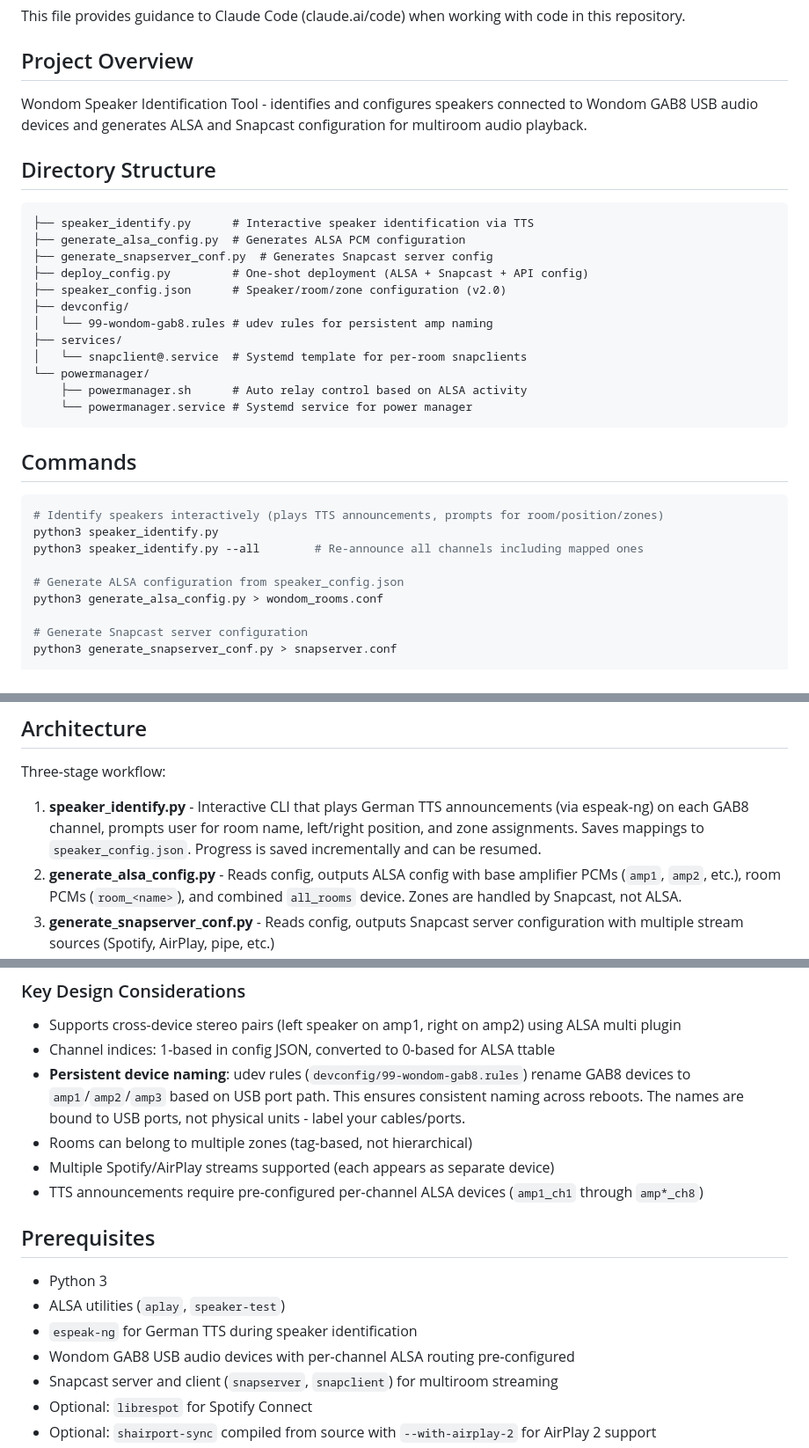
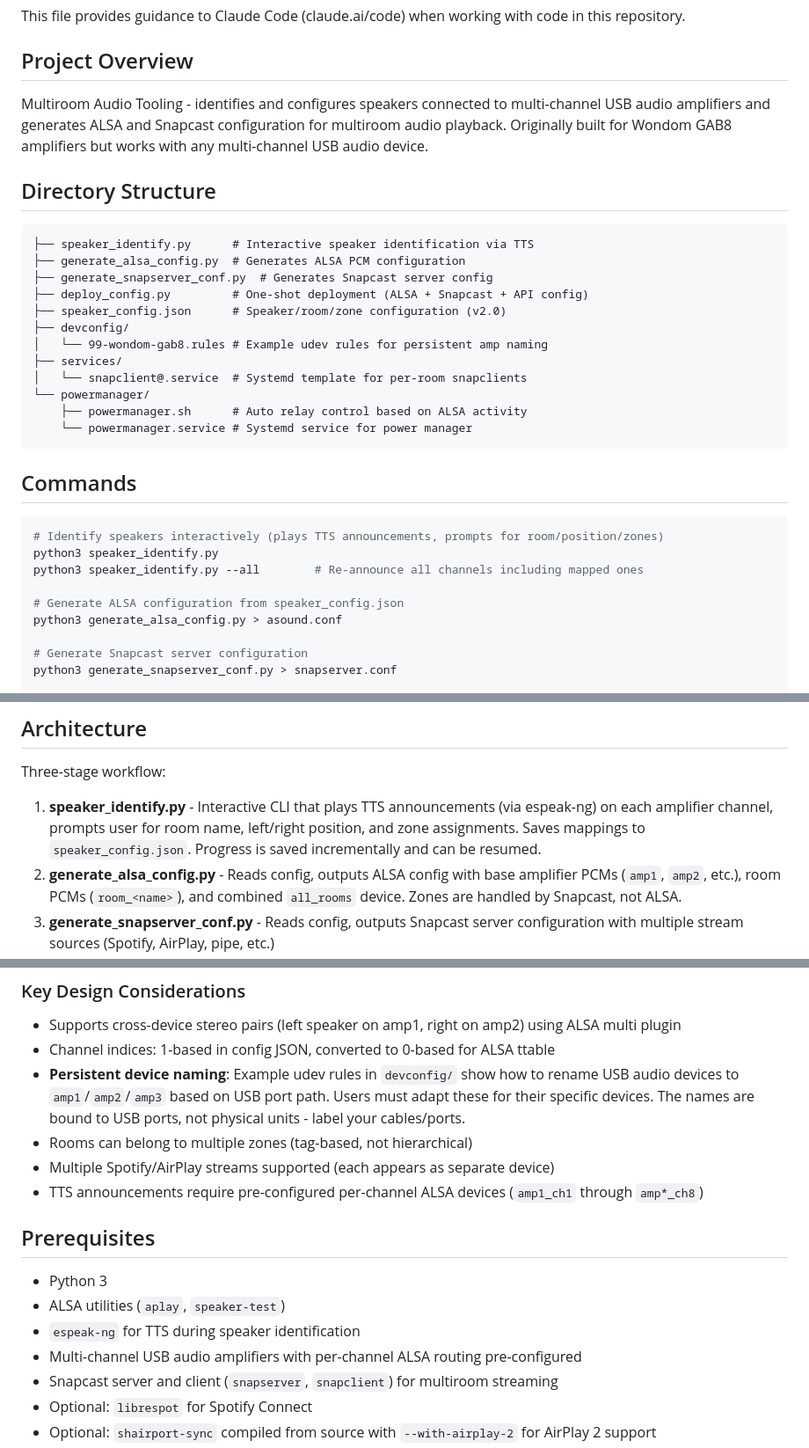
Before and after one commit to tobsch/snappy, a Markdown page: CLAUDE.md, 3 parts joined by grey strips. Shown at 88% size. GitHub-like rendering.

```diff
--- a/CLAUDE.md
+++ b/CLAUDE.md
@@ -4,7 +4,7 @@ This file provides guidance to Claude Code (claude.ai/code) when working with co
 
 ## Project Overview
 
-Wondom Speaker Identification Tool - identifies and configures speakers connected to Wondom GAB8 USB audio devices and generates ALSA and Snapcast configuration for multiroom audio playback.
+Multiroom Audio Tooling - identifies and configures speakers connected to multi-channel USB audio amplifiers and generates ALSA and Snapcast configuration for multiroom audio playback. Originally built for Wondom GAB8 amplifiers but works with any multi-channel USB audio device.
 
 ## Directory Structure
 
@@ -15,7 +15,7 @@ Wondom Speaker Identification Tool - identifies and configures speakers connecte
 ├── deploy_config.py         # One-shot deployment (ALSA + Snapcast + API config)
 ├── speaker_config.json      # Speaker/room/zone configuration (v2.0)
 ├── devconfig/
-│   └── 99-wondom-gab8.rules # udev rules for persistent amp naming
+│   └── 99-wondom-gab8.rules # Example udev rules for persistent amp naming
 ├── services/
 │   └── snapclient@.service  # Systemd template for per-room snapclients
 └── powermanager/
@@ -31,7 +31,7 @@ python3 speaker_identify.py
 python3 speaker_identify.py --all        # Re-announce all channels including mapped ones
 
 # Generate ALSA configuration from speaker_config.json
-python3 generate_alsa_config.py > wondom_rooms.conf
+python3 generate_alsa_config.py > asound.conf
 
 # Generate Snapcast server configuration
 python3 generate_snapserver_conf.py > snapserver.conf
@@ -75,7 +75,7 @@ The config file is stored at `speaker_config.json` (in this tool directory).
 ## Architecture
 
 Three-stage workflow:
-1. **speaker_identify.py** - Interactive CLI that plays German TTS announcements (via espeak-ng) on each GAB8 channel, prompts user for room name, left/right position, and zone assignments. Saves mappings to `speaker_config.json`. Progress is saved incrementally and can be resumed.
+1. **speaker_identify.py** - Interactive CLI that plays TTS announcements (via espeak-ng) on each amplifier channel, prompts user for room name, left/right position, and zone assignments. Saves mappings to `speaker_config.json`. Progress is saved incrementally and can be resumed.
 2. **generate_alsa_config.py** - Reads config, outputs ALSA config with base amplifier PCMs (`amp1`, `amp2`, etc.), room PCMs (`room_<name>`), and combined `all_rooms` device. Zones are handled by Snapcast, not ALSA.
 3. **generate_snapserver_conf.py** - Reads config, outputs Snapcast server configuration with multiple stream sources (Spotify, AirPlay, pipe, etc.)
 
@@ -104,7 +104,7 @@ The script uses `stream_targets` from `speaker_config.json` to assign rooms to s
 
 - Supports cross-device stereo pairs (left speaker on amp1, right on amp2) using ALSA multi plugin
 - Channel indices: 1-based in config JSON, converted to 0-based for ALSA ttable
-- **Persistent device naming**: udev rules (`devconfig/99-wondom-gab8.rules`) rename GAB8 devices to `amp1`/`amp2`/`amp3` based on USB port path. This ensures consistent naming across reboots. The names are bound to USB ports, not physical units - label your cables/ports.
+- **Persistent device naming**: Example udev rules in `devconfig/` show how to rename USB audio devices to `amp1`/`amp2`/`amp3` based on USB port path. Users must adapt these for their specific devices. The names are bound to USB ports, not physical units - label your cables/ports.
 - Rooms can belong to multiple zones (tag-based, not hierarchical)
 - Multiple Spotify/AirPlay streams supported (each appears as separate device)
 - TTS announcements require pre-configured per-channel ALSA devices (`amp1_ch1` through `amp*_ch8`)
@@ -113,8 +113,8 @@ The script uses `stream_targets` from `speaker_config.json` to assign rooms to s
 
 - Python 3
 - ALSA utilities (`aplay`, `speaker-test`)
-- `espeak-ng` for German TTS during speaker identification
-- Wondom GAB8 USB audio devices with per-channel ALSA routing pre-configured
+- `espeak-ng` for TTS during speaker identification
+- Multi-channel USB audio amplifiers with per-channel ALSA routing pre-configured
 - Snapcast server and client (`snapserver`, `snapclient`) for multiroom streaming
 - Optional: `librespot` for Spotify Connect
 - Optional: `shairport-sync` compiled from source with `--with-airplay-2` for AirPlay 2 support
```
Also changed, not shown: other parts of CLAUDE.md (+1 -1 lines), README.md (+33 -34 lines).
